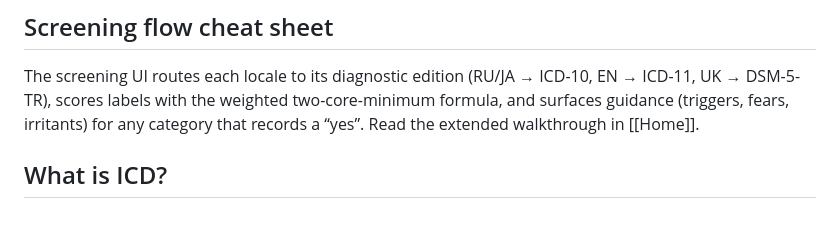
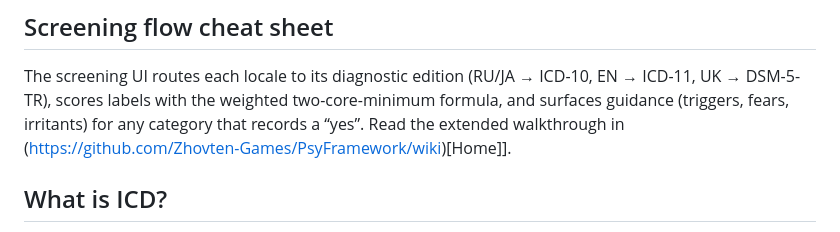
Before and after one commit to Zhovten-Games/PsyFramework, a Markdown page: README.md, the part around the change. Drawn GitHub-style.

```diff
--- a/README.md
+++ b/README.md
@@ -2,7 +2,7 @@
 
 The screening UI routes each locale to its diagnostic edition (RU/JA → ICD-10, EN → ICD-11, UK → DSM-5-TR), scores labels with the
 weighted two-core-minimum formula, and surfaces guidance (triggers, fears, irritants) for any category that records a “yes”.
-Read the extended walkthrough in [[Home]].
+Read the extended walkthrough in (https://github.com/Zhovten-Games/PsyFramework/wiki)[Home]].
 
 ## What is ICD?
 
```
